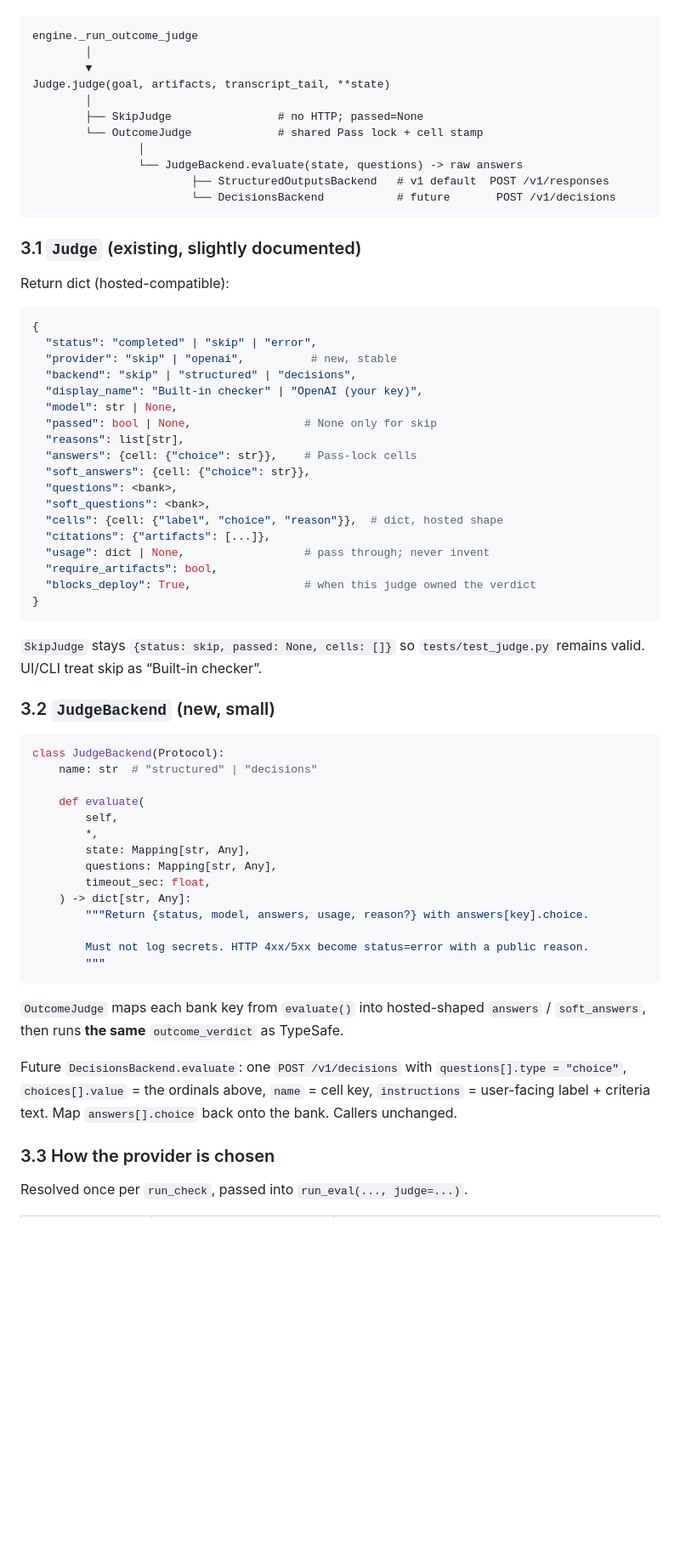
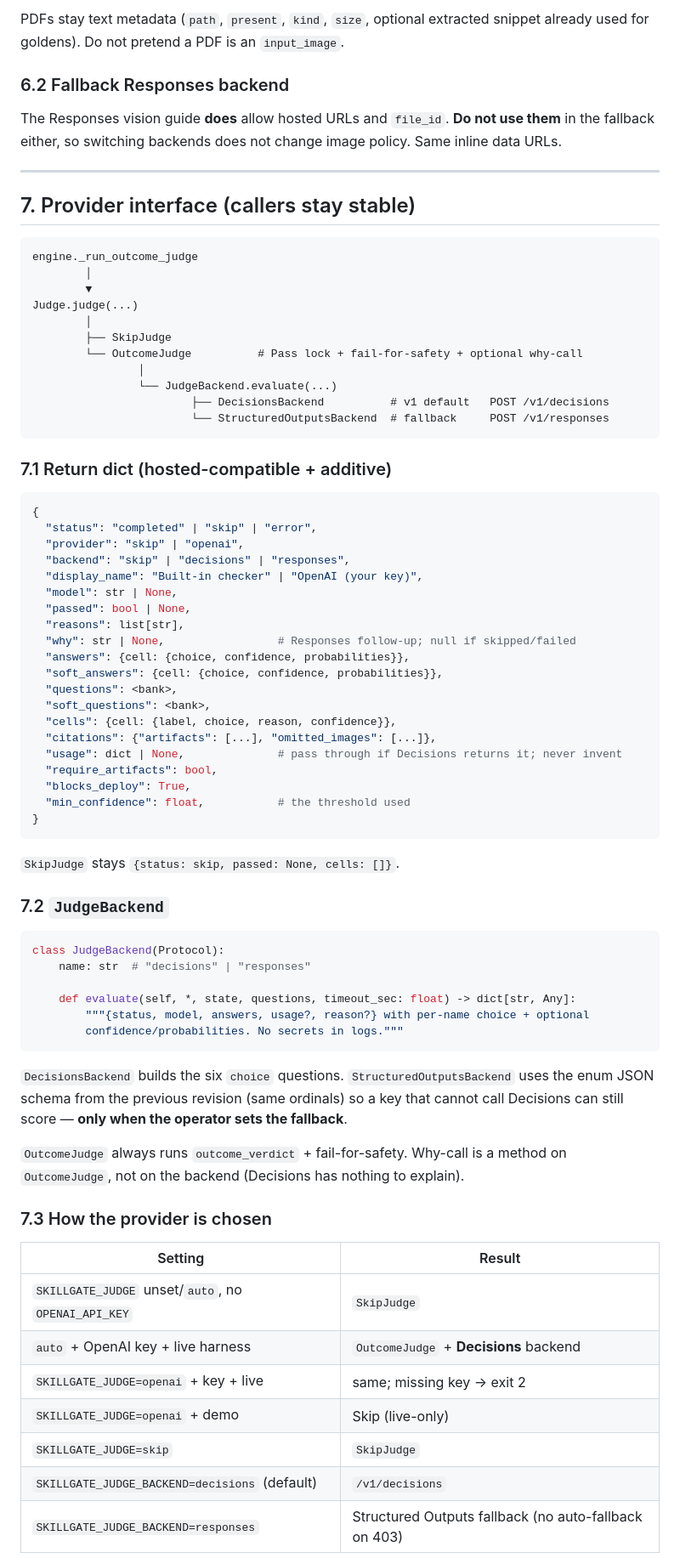
Before and after one commit to vigneshm1995personal/skillgate, a Markdown page: docs/plans/openai-judge.md, the part around one of its changes. Shown at 85% size. Drawn GitHub-style; blank space fills up the shorter version.

````diff
--- a/docs/plans/openai-judge.md
+++ b/docs/plans/openai-judge.md
@@ -221,69 +346,78 @@ Keep `Judge` as the only type `engine` knows. Split “who scores” from “whi
+PDFs stay text metadata (`path`, `present`, `kind`, `size`, optional extracted snippet already used for goldens). Do not pretend a PDF is an `input_image`.
+
+### 6.2 Fallback Responses backend
+
+The Responses vision guide **does** allow hosted URLs and `file_id`. **Do not use them** in the fallback either, so switching backends does not change image policy. Same inline data URLs.
+
+---
+
+## 7. Provider interface (callers stay stable)
 
 ```
 engine._run_outcome_judge
         │
         ▼
-Judge.judge(goal, artifacts, transcript_tail, **state)
+Judge.judge(...)
         │
-        ├── SkipJudge                # no HTTP; passed=None
-        └── OutcomeJudge             # shared Pass lock + cell stamp
+        ├── SkipJudge
+        └── OutcomeJudge          # Pass lock + fail-for-safety + optional why-call
                 │
-                └── JudgeBackend.evaluate(state, questions) -> raw answers
-                        ├── StructuredOutputsBackend   # v1 default  POST /v1/responses
-                        └── DecisionsBackend           # future       POST /v1/decisions
+                └── JudgeBackend.evaluate(...)
+                        ├── DecisionsBackend          # v1 default   POST /v1/decisions
+                        └── StructuredOutputsBackend  # fallback     POST /v1/responses
 ```
 
-### 3.1 `Judge` (existing, slightly documented)
-
-Return dict (hosted-compatible):
+### 7.1 Return dict (hosted-compatible + additive)
 
 ```python
 {
   "status": "completed" | "skip" | "error",
-  "provider": "skip" | "openai",          # new, stable
-  "backend": "skip" | "structured" | "decisions",
+  "provider": "skip" | "openai",
+  "backend": "skip" | "decisions" | "responses",
   "display_name": "Built-in checker" | "OpenAI (your key)",
   "model": str | None,
-  "passed": bool | None,                 # None only for skip
+  "passed": bool | None,
   "reasons": list[str],
-  "answers": {cell: {"choice": str}},    # Pass-lock cells
-  "soft_answers": {cell: {"choice": str}},
+  "why": str | None,                 # Responses follow-up; null if skipped/failed
+  "answers": {cell: {choice, confidence, probabilities}},
+  "soft_answers": {cell: {choice, confidence, probabilities}},
   "questions": <bank>,
   "soft_questions": <bank>,
-  "cells": {cell: {"label", "choice", "reason"}},  # dict, hosted shape
-  "citations": {"artifacts": [...]},
-  "usage": dict | None,                  # pass through; never invent
+  "cells": {cell: {label, choice, reason, confidence}},
+  "citations": {"artifacts": [...], "omitted_images": [...]},
+  "usage": dict | None,              # pass through if Decisions returns it; never invent
   "require_artifacts": bool,
-  "blocks_deploy": True,                 # when this judge owned the verdict
+  "blocks_deploy": True,
+  "min_confidence": float,           # the threshold used
 }
 ```
 
-`SkipJudge` stays `{status: skip, passed: None, cells: []}` so `tests/test_judge.py` remains valid. UI/CLI treat skip as “Built-in checker”.
+`SkipJudge` stays `{status: skip, passed: None, cells: []}`.
 
-### 3.2 `JudgeBackend` (new, small)
+### 7.2 `JudgeBackend`
 
 ```python
 class JudgeBackend(Protocol):
-    name: str  # "structured" | "decisions"
+    name: str  # "decisions" | "responses"
 
-    def evaluate(
-        self,
-        *,
-        state: Mapping[str, Any],
-        questions: Mapping[str, Any],
-        timeout_sec: float,
-    ) -> dict[str, Any]:
-        """Return {status, model, answers, usage, reason?} with answers[key].choice.
-
-        Must not log secrets. HTTP 4xx/5xx become status=error with a public reason.
-        """
+    def evaluate(self, *, state, questions, timeout_sec: float) -> dict[str, Any]:
+        """{status, model, answers, usage?, reason?} with per-name choice + optional
+        confidence/probabilities. No secrets in logs."""
 ```
 
-`OutcomeJudge` maps each bank key from `evaluate()` into hosted-shaped `answers` / `soft_answers`, then runs **the same** `outcome_verdict` as TypeSafe.
+`DecisionsBackend` builds the six `choice` questions. `StructuredOutputsBackend` uses the enum JSON schema from the previous revision (same ordinals) so a key that cannot call Decisions can still score — **only when the operator sets the fallback**.
 
-Future `DecisionsBackend.evaluate`: one `POST /v1/decisions` with `questions[].type = "choice"`, `choices[].value` = the ordinals above, `name` = cell key, `instructions` = user-facing label + criteria text. Map `answers[].choice` back onto the bank. Callers unchanged.
+`OutcomeJudge` always runs `outcome_verdict` + fail-for-safety. Why-call is a method on `OutcomeJudge`, not on the backend (Decisions has nothing to explain).
 
-### 3.3 How the provider is chosen
+### 7.3 How the provider is chosen
 
-Resolved once per `run_check`, passed into `run_eval(..., judge=...)`.
+| Setting | Result |
+| --- | --- |
+| `SKILLGATE_JUDGE` unset/`auto`, no `OPENAI_API_KEY` | `SkipJudge` |
+| `auto` + OpenAI key + live harness | `OutcomeJudge` + **Decisions** backend |
+| `SKILLGATE_JUDGE=openai` + key + live | same; missing key → exit 2 |
+| `SKILLGATE_JUDGE=openai` + demo | Skip (live-only) |
+| `SKILLGATE_JUDGE=skip` | `SkipJudge` |
+| `SKILLGATE_JUDGE_BACKEND=decisions` (default) | `/v1/decisions` |
+| `SKILLGATE_JUDGE_BACKEND=responses` | Structured Outputs fallback (no auto-fallback on 403) |
 
````
Also changed, not shown: other parts of docs/plans/openai-judge.md (+340 -246 lines).
